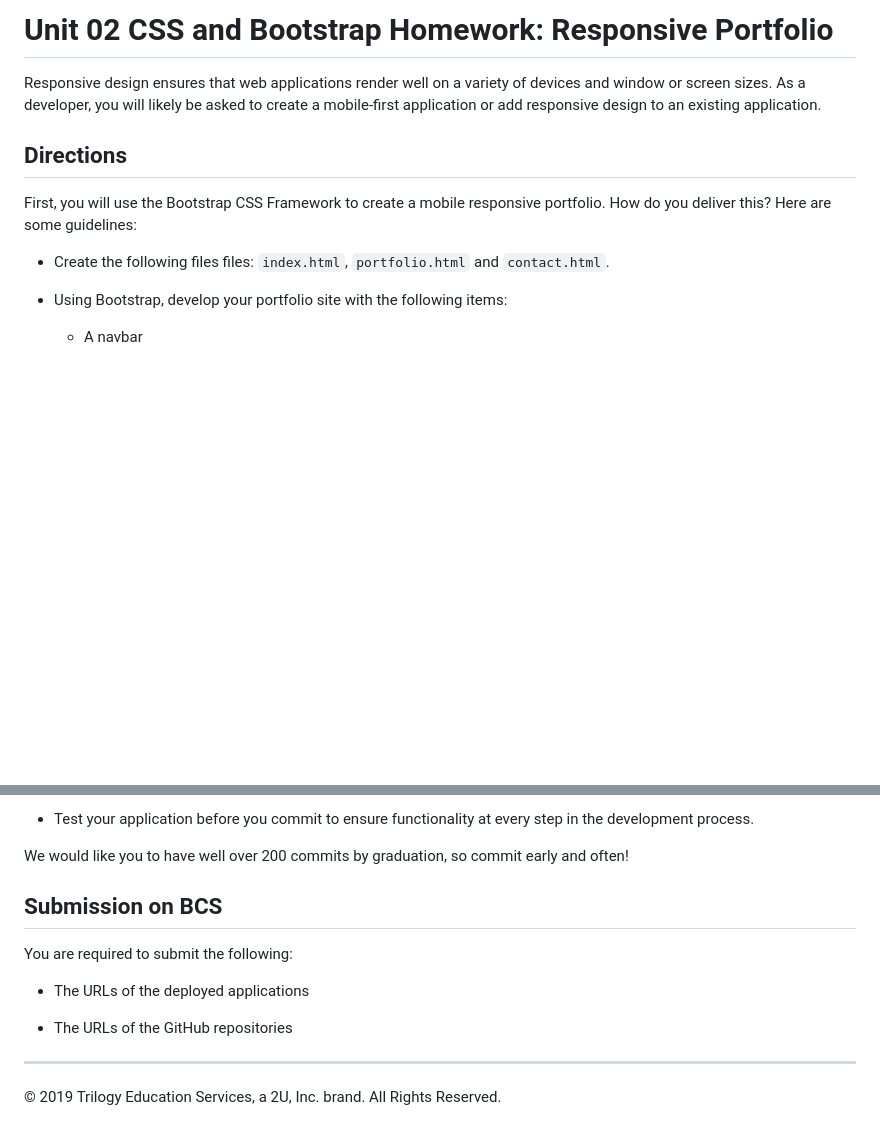
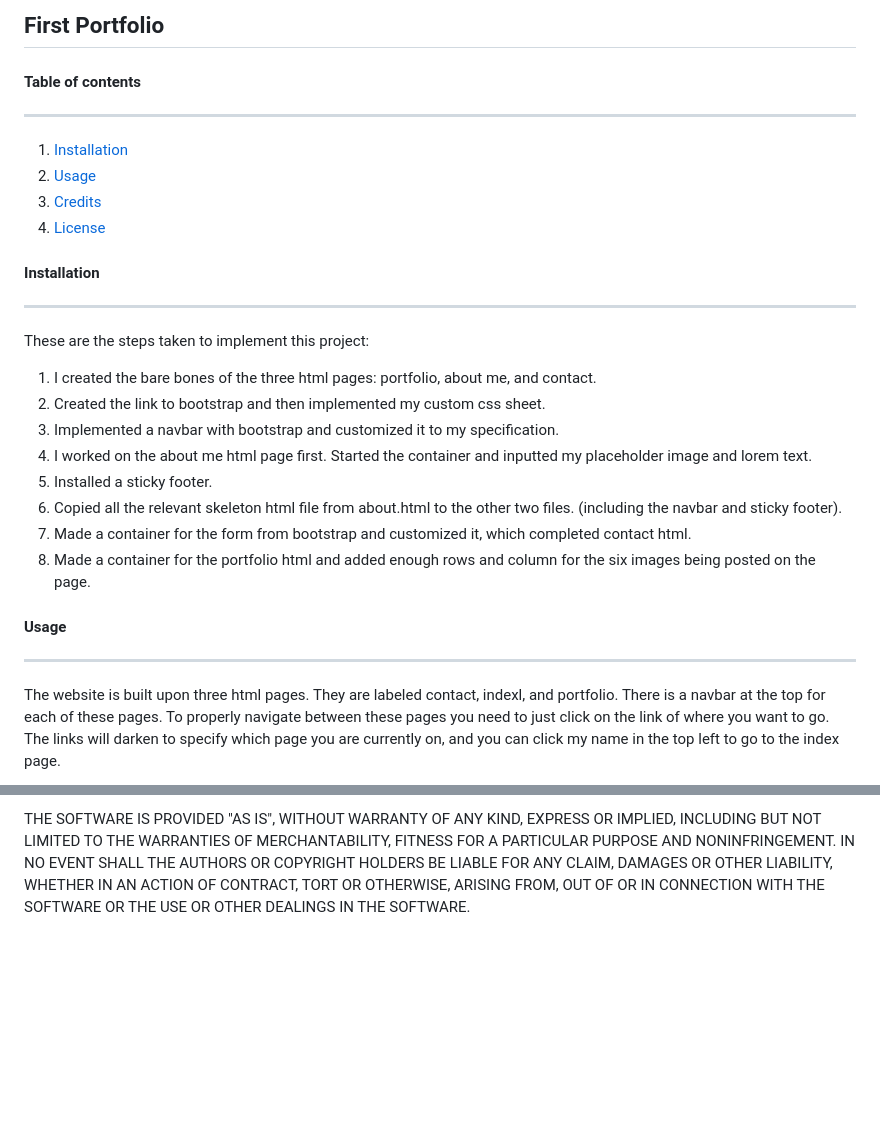
Before and after one commit to jerler1/firstportfolio, a Markdown page: README.md, 2 parts joined by grey strips. Rendered like a GitHub page; blank space fills up the shorter version.

```diff
--- a/README.md
+++ b/README.md
@@ -1,15 +1,28 @@
-# Unit 02 CSS and Bootstrap Homework: Responsive Portfolio
-
-Responsive design ensures that web applications render well on a variety of devices and window or screen sizes. As a developer, you will likely be asked to create a mobile-first application or add responsive design to an existing application.
+## First Portfolio
 
 
-## Directions
+#### Table of contents
+---
 
-First, you will use the Bootstrap CSS Framework to create a mobile responsive portfolio. How do you deliver this? Here are some guidelines:
+1. [Installation](#installation)
+1. [Usage](#usage)
+1. [Credits](#credit)
+1. [License](#license)
 
-* Create the following files files: `index.html`, `portfolio.html` and `contact.html`.
+#### Installation
+---
+These are the steps taken to implement this project:
+1. I created the bare bones of the three html pages: portfolio, about me, and contact.
+1. Created the link to bootstrap and then implemented my custom css sheet.
+1. Implemented a navbar with bootstrap and customized it to my specification.
+1. I worked on the about me html page first.  Started the container and inputted my placeholder image and lorem text.
+1. Installed a sticky footer.
+1. Copied all the relevant skeleton html file from about.html to the other two files.  (including the navbar and sticky footer).
+1. Made a container for the form from bootstrap and customized it, which completed contact html.
+1. Made a container for the portfolio html and added enough rows and column for the six images being posted on the page.
 
-* Using Bootstrap, develop your portfolio site with the following items:
+#### Usage
+---
 
-   * A navbar
+The website is built upon three html pages. They are labeled contact, indexl, and portfolio. There is a navbar at the top for each of these pages. To properly navigate between these pages you need to just click on the link of where you want to go. The links will darken to specify which page you are currently on, and you can click my name in the top left to go to the index page.
 
@@ -72,15 +56,7 @@ Follow these guidelines for committing:
-* Test your application before you commit to ensure functionality at every step in the development process.
-
-We would like you to have well over 200 commits by graduation, so commit early and often!
-
-## Submission on BCS
-
-You are required to submit the following:
-
-* The URLs of the deployed applications
-
-* The URLs of the GitHub repositories
-
-- - -
-
-© 2019 Trilogy Education Services, a 2U, Inc. brand. All Rights Reserved.
+THE SOFTWARE IS PROVIDED "AS IS", WITHOUT WARRANTY OF ANY KIND,
+EXPRESS OR IMPLIED, INCLUDING BUT NOT LIMITED TO THE WARRANTIES OF
+MERCHANTABILITY, FITNESS FOR A PARTICULAR PURPOSE AND
+NONINFRINGEMENT. IN NO EVENT SHALL THE AUTHORS OR COPYRIGHT HOLDERS BE
+LIABLE FOR ANY CLAIM, DAMAGES OR OTHER LIABILITY, WHETHER IN AN ACTION
+OF CONTRACT, TORT OR OTHERWISE, ARISING FROM, OUT OF OR IN CONNECTION
+WITH THE SOFTWARE OR THE USE OR OTHER DEALINGS IN THE SOFTWARE.
```
Also changed, not shown: other parts of README.md (+20 -49 lines), assets/images/cash.png (added), assets/images/finAboutMe.png (added), assets/images/finContactme.png (added), assets/images/finPortfolio.png (added), 7 other files.
